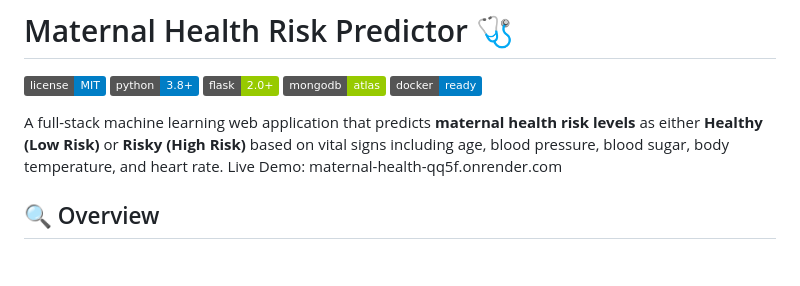
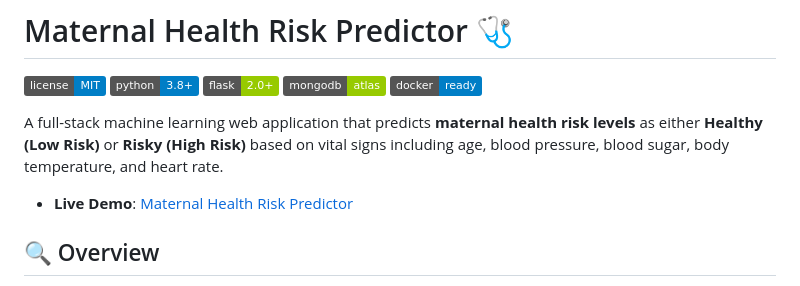
Before and after one commit to omrajbhalke/Maternal-Health-risk-predictor, a Markdown page: README.md, the part around the change. GitHub-like rendering; badges without logos; blank space fills up the shorter version.

```diff
--- a/README.md
+++ b/README.md
@@ -7,7 +7,7 @@
 ![Docker](https://img.shields.io/badge/docker-ready-blue.svg)
 
 A full-stack machine learning web application that predicts **maternal health risk levels** as either **Healthy (Low Risk)** or **Risky (High Risk)** based on vital signs including age, blood pressure, blood sugar, body temperature, and heart rate.
-Live Demo: maternal-health-qq5f.onrender.com
+- **Live Demo**: [Maternal Health Risk Predictor](maternal-health-qq5f.onrender.com)
 
 ## 🔍 Overview
 
```
